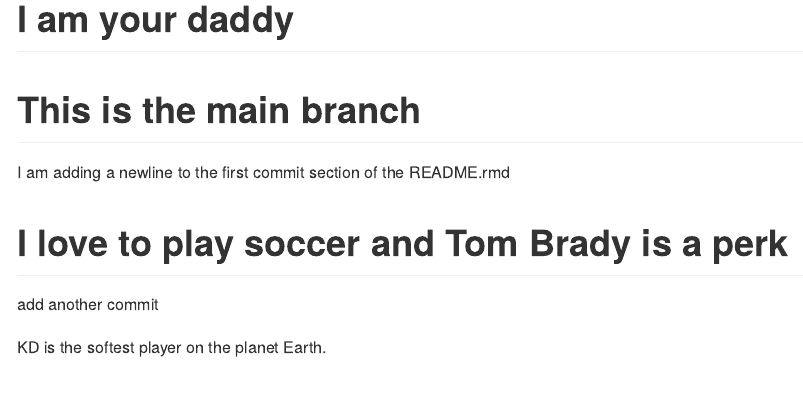
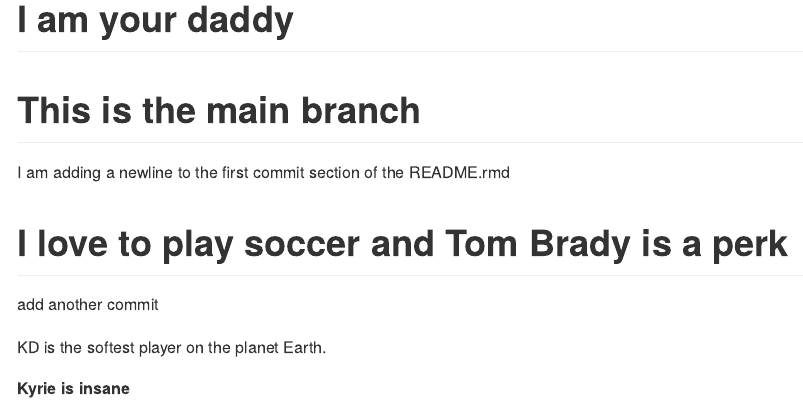
Before and after one commit to cliffwu9821/info550, an R Markdown document (README.rmd): the page in a window 1100 px wide, from 260 px down. The pictures show the output file README.md that the author committed with the source, drawn offline in the style of GitHub.

Commit message:
bold text

```diff
--- a/README.rmd
+++ b/README.rmd
@@ -17,3 +17,5 @@
 
 
 KD is the softest player on the planet Earth.
+
+__Kyrie is insane__
```
Also changed, not shown: README.md.
